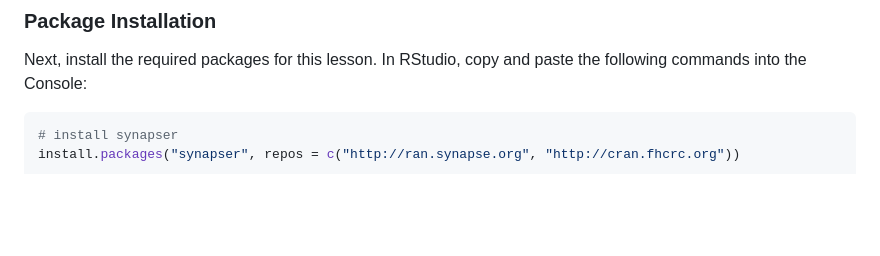
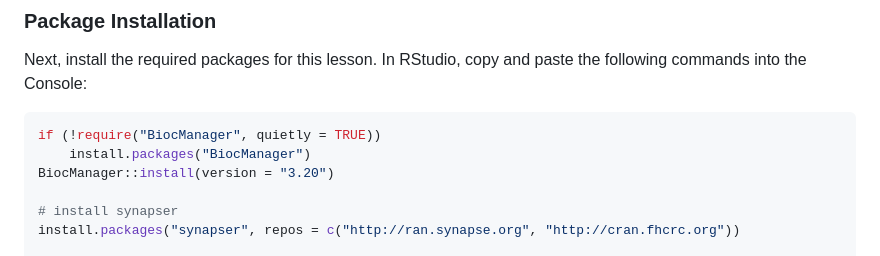
Before and after one commit to asliuyar/translational-omics-AD, a Markdown page: learners/setup.md, the part around the change. GitHub-like rendering; blank space fills up the shorter version.

Commit message:
add BiocManager install code

````diff
--- a/learners/setup.md
+++ b/learners/setup.md
@@ -21,6 +21,10 @@ Next, install the required packages for this lesson. In RStudio, copy and paste
 the following commands into the Console:
 
 ```r
+if (!require("BiocManager", quietly = TRUE))
+    install.packages("BiocManager")
+BiocManager::install(version = "3.20")
+
 # install synapser
 install.packages("synapser", repos = c("http://ran.synapse.org", "http://cran.fhcrc.org"))
 
````
